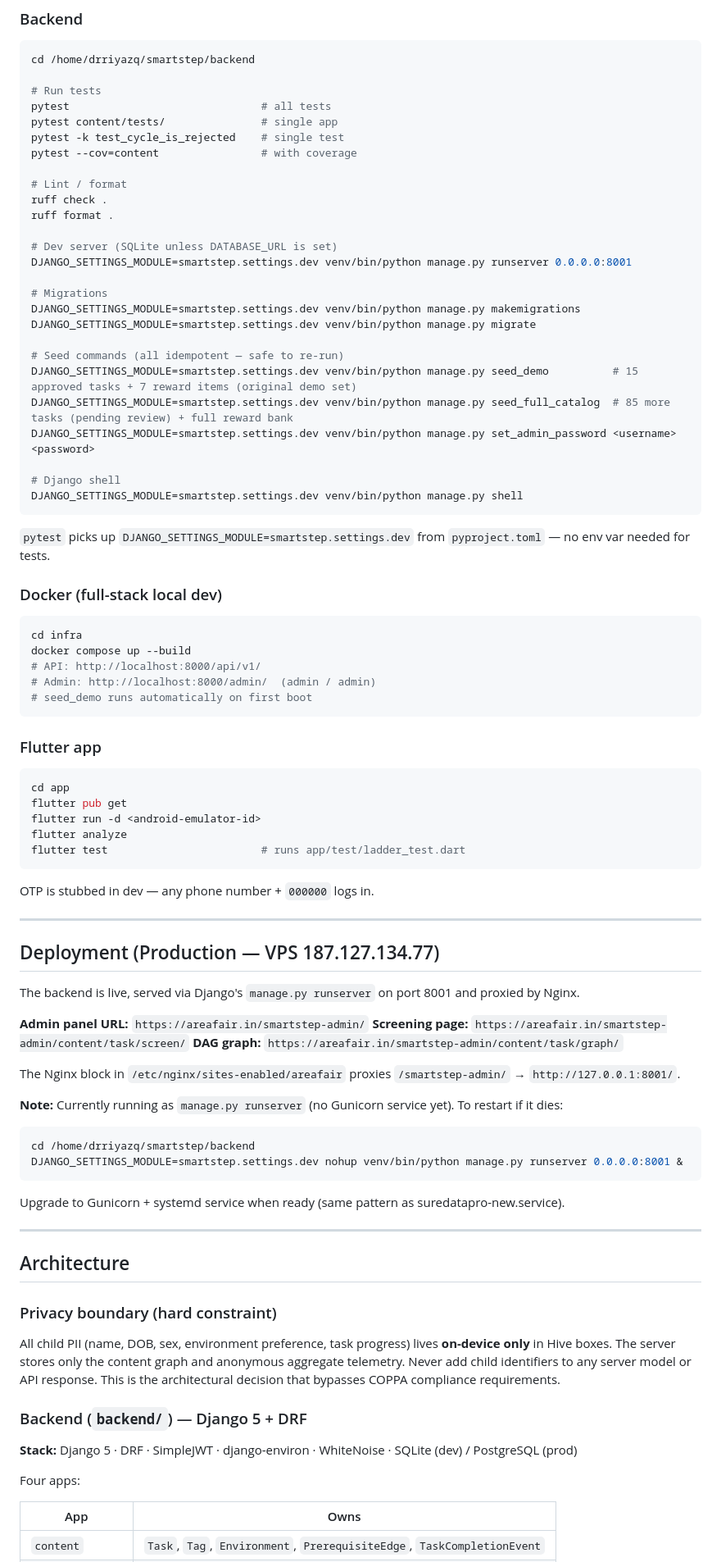
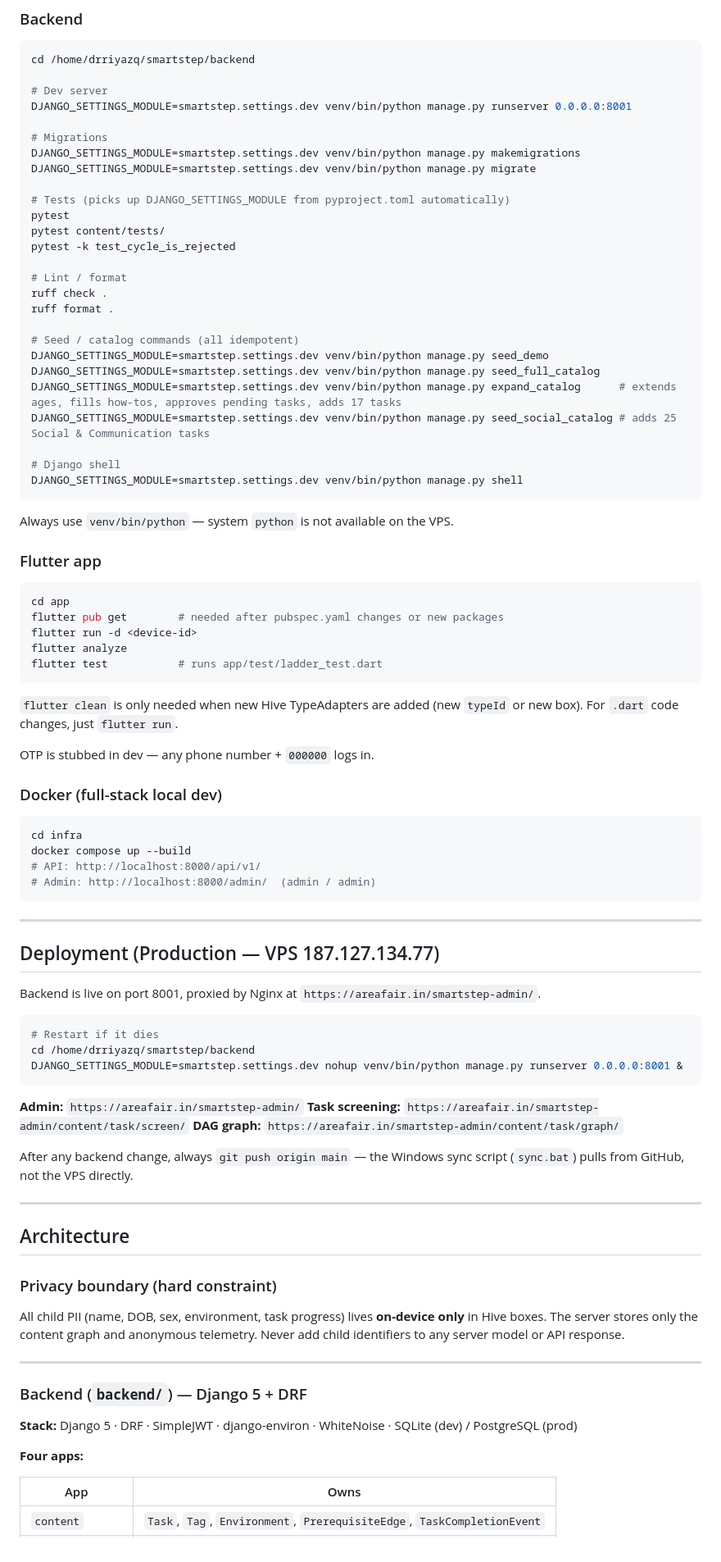
Before and after one commit to drriyazq/smartstep, a Markdown page: CLAUDE.md, the part around one of its changes. Shown at 82% size. Rendered like a GitHub page.

````diff
--- a/CLAUDE.md
+++ b/CLAUDE.md
@@ -9,33 +9,47 @@ This file provides guidance to Claude Code (claude.ai/code) when working with co
 ```bash
 cd /home/drriyazq/smartstep/backend
 
-# Run tests
-pytest                              # all tests
-pytest content/tests/               # single app
-pytest -k test_cycle_is_rejected    # single test
-pytest --cov=content                # with coverage
-
-# Lint / format
-ruff check .
-ruff format .
-
-# Dev server (SQLite unless DATABASE_URL is set)
+# Dev server
 DJANGO_SETTINGS_MODULE=smartstep.settings.dev venv/bin/python manage.py runserver 0.0.0.0:8001
 
 # Migrations
 DJANGO_SETTINGS_MODULE=smartstep.settings.dev venv/bin/python manage.py makemigrations
 DJANGO_SETTINGS_MODULE=smartstep.settings.dev venv/bin/python manage.py migrate
 
-# Seed commands (all idempotent — safe to re-run)
-DJANGO_SETTINGS_MODULE=smartstep.settings.dev venv/bin/python manage.py seed_demo          # 15 approved tasks + 7 reward items (original demo set)
-DJANGO_SETTINGS_MODULE=smartstep.settings.dev venv/bin/python manage.py seed_full_catalog  # 85 more tasks (pending review) + full reward bank
-DJANGO_SETTINGS_MODULE=smartstep.settings.dev venv/bin/python manage.py set_admin_password <username> <password>
+# Tests (picks up DJANGO_SETTINGS_MODULE from pyproject.toml automatically)
+pytest
+pytest content/tests/
+pytest -k test_cycle_is_rejected
+
+# Lint / format
+ruff check .
+ruff format .
+
+# Seed / catalog commands (all idempotent)
+DJANGO_SETTINGS_MODULE=smartstep.settings.dev venv/bin/python manage.py seed_demo
+DJANGO_SETTINGS_MODULE=smartstep.settings.dev venv/bin/python manage.py seed_full_catalog
+DJANGO_SETTINGS_MODULE=smartstep.settings.dev venv/bin/python manage.py expand_catalog      # extends ages, fills how-tos, approves pending tasks, adds 17 tasks
+DJANGO_SETTINGS_MODULE=smartstep.settings.dev venv/bin/python manage.py seed_social_catalog # adds 25 Social & Communication tasks
 
 # Django shell
 DJANGO_SETTINGS_MODULE=smartstep.settings.dev venv/bin/python manage.py shell
 ```
 
-`pytest` picks up `DJANGO_SETTINGS_MODULE=smartstep.settings.dev` from `pyproject.toml` — no env var needed for tests.
+Always use `venv/bin/python` — system `python` is not available on the VPS.
+
+### Flutter app
+
+```bash
+cd app
+flutter pub get        # needed after pubspec.yaml changes or new packages
+flutter run -d <device-id>
+flutter analyze
+flutter test           # runs app/test/ladder_test.dart
+```
+
+`flutter clean` is only needed when new Hive TypeAdapters are added (new `typeId` or new box). For `.dart` code changes, just `flutter run`.
+
+OTP is stubbed in dev — any phone number + `000000` logs in.
 
 ### Docker (full-stack local dev)
 
@@ -44,39 +58,25 @@ cd infra
 docker compose up --build
 # API: http://localhost:8000/api/v1/
 # Admin: http://localhost:8000/admin/  (admin / admin)
-# seed_demo runs automatically on first boot
 ```
-
-### Flutter app
-
-```bash
-cd app
-flutter pub get
-flutter run -d <android-emulator-id>
-flutter analyze
-flutter test                        # runs app/test/ladder_test.dart
-```
-
-OTP is stubbed in dev — any phone number + `000000` logs in.
 
 ---
 
 ## Deployment (Production — VPS 187.127.134.77)
 
-The backend is live, served via Django's `manage.py runserver` on port 8001 and proxied by Nginx.
+Backend is live on port 8001, proxied by Nginx at `https://areafair.in/smartstep-admin/`.
 
-**Admin panel URL:** `https://areafair.in/smartstep-admin/`
-**Screening page:** `https://areafair.in/smartstep-admin/content/task/screen/`
-**DAG graph:** `https://areafair.in/smartstep-admin/content/task/graph/`
-
-The Nginx block in `/etc/nginx/sites-enabled/areafair` proxies `/smartstep-admin/` → `http://127.0.0.1:8001/`.
-
-**Note:** Currently running as `manage.py runserver` (no Gunicorn service yet). To restart if it dies:
 ```bash
+# Restart if it dies
 cd /home/drriyazq/smartstep/backend
 DJANGO_SETTINGS_MODULE=smartstep.settings.dev nohup venv/bin/python manage.py runserver 0.0.0.0:8001 &
 ```
-Upgrade to Gunicorn + systemd service when ready (same pattern as suredatapro-new.service).
+
+**Admin:** `https://areafair.in/smartstep-admin/`
+**Task screening:** `https://areafair.in/smartstep-admin/content/task/screen/`
+**DAG graph:** `https://areafair.in/smartstep-admin/content/task/graph/`
+
+After any backend change, always `git push origin main` — the Windows sync script (`sync.bat`) pulls from GitHub, not the VPS directly.
 
 ---
 
@@ -84,13 +84,15 @@ Upgrade to Gunicorn + systemd service when ready (same pattern as suredatapro-ne
 
 ### Privacy boundary (hard constraint)
 
-All child PII (name, DOB, sex, environment preference, task progress) lives **on-device only** in Hive boxes. The server stores only the content graph and anonymous aggregate telemetry. Never add child identifiers to any server model or API response. This is the architectural decision that bypasses COPPA compliance requirements.
+All child PII (name, DOB, sex, environment, task progress) lives **on-device only** in Hive boxes. The server stores only the content graph and anonymous telemetry. Never add child identifiers to any server model or API response.
+
+---
 
 ### Backend (`backend/`) — Django 5 + DRF
 
 **Stack:** Django 5 · DRF · SimpleJWT · django-environ · WhiteNoise · SQLite (dev) / PostgreSQL (prod)
 
-Four apps:
+**Four apps:**
 
 | App | Owns |
 |-----|------|
````
Also changed, not shown: other parts of CLAUDE.md (+73 -72 lines).
